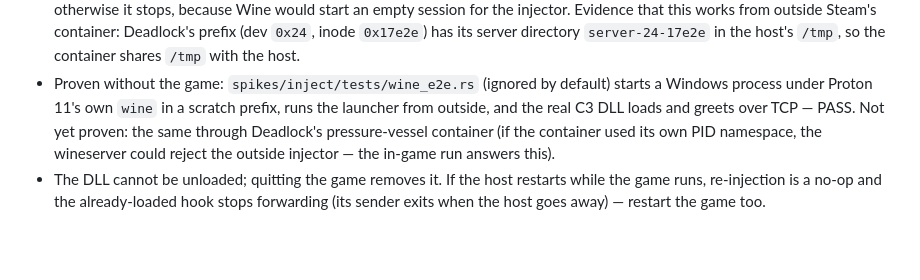
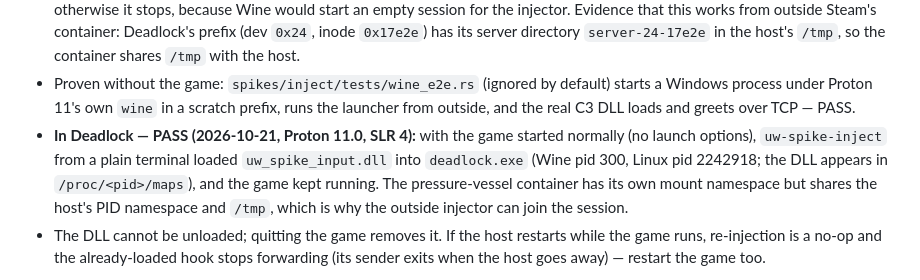
Before and after one commit to rashidmya/Underwolf, a Markdown page: docs/spikes/01-linux-input.md, the part around the change. GitHub-like rendering; blank space fills up the shorter version.

Commit message:
docs: C3 injection verified in Deadlock under Proton 11

```diff
--- a/docs/spikes/01-linux-input.md
+++ b/docs/spikes/01-linux-input.md
@@ -125,9 +125,12 @@ Wine session to see `deadlock.exe`, so the Linux launcher (`uw-spike-inject`):
   shares `/tmp` with the host.
 - Proven without the game: `spikes/inject/tests/wine_e2e.rs` (ignored by default) starts a Windows
   process under Proton 11's own `wine` in a scratch prefix, runs the launcher from outside, and the
-  real C3 DLL loads and greets over TCP — PASS. Not yet proven: the same through Deadlock's
-  pressure-vessel container (if the container used its own PID namespace, the wineserver could
-  reject the outside injector — the in-game run answers this).
+  real C3 DLL loads and greets over TCP — PASS.
+- **In Deadlock — PASS (2026-10-21, Proton 11.0, SLR 4):** with the game started normally (no
+  launch options), `uw-spike-inject` from a plain terminal loaded `uw_spike_input.dll` into
+  `deadlock.exe` (Wine pid 300, Linux pid 2242918; the DLL appears in `/proc/<pid>/maps`), and the
+  game kept running. The pressure-vessel container has its own mount namespace but shares the
+  host's PID namespace and `/tmp`, which is why the outside injector can join the session.
 - The DLL cannot be unloaded; quitting the game removes it. If the host restarts while the game
   runs, re-injection is a no-op and the already-loaded hook stops forwarding (its sender exits when
   the host goes away) — restart the game too.
```
